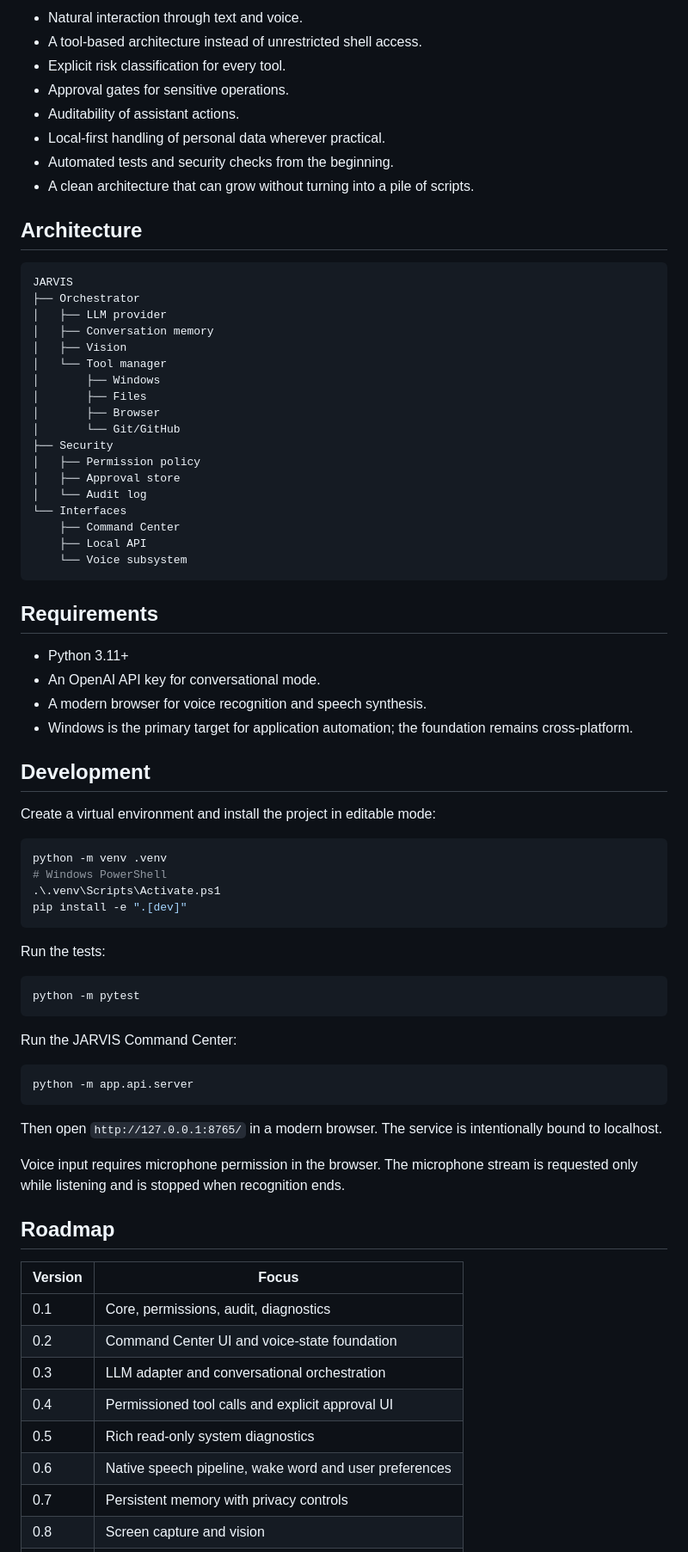
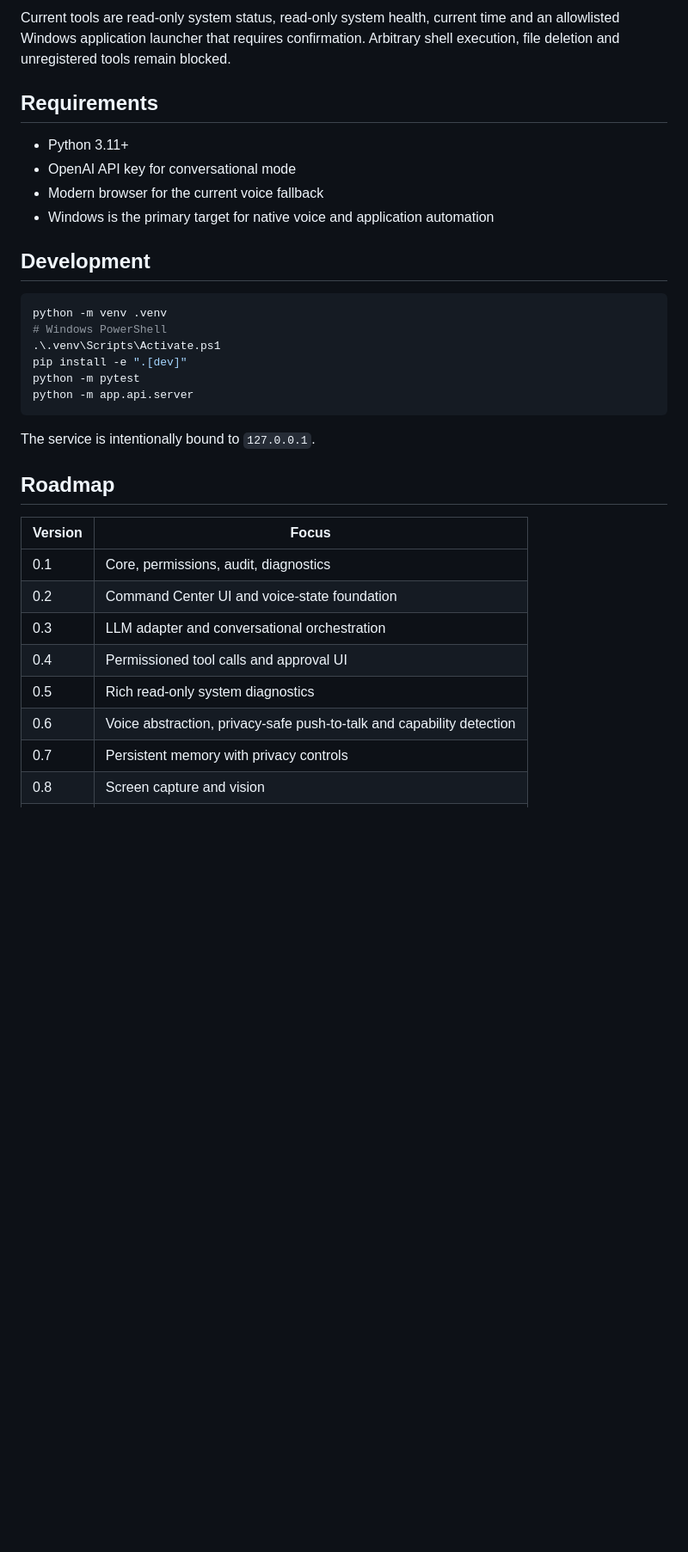
Before and after one commit to AngeloBraga12/Jarvis-, a Markdown page: README.md, the part around one of its changes. Shown at 86% size. Drawn GitHub-style; blank space fills up the shorter version.

Commit message:
docs(readme): update status and voice architecture

````diff
--- a/README.md
+++ b/README.md
@@ -68,68 +37,24 @@ Dangerous tools such as arbitrary shell execution and file deletion remain block
-- Natural interaction through text and voice.
-- A tool-based architecture instead of unrestricted shell access.
-- Explicit risk classification for every tool.
-- Approval gates for sensitive operations.
-- Auditability of assistant actions.
-- Local-first handling of personal data wherever practical.
-- Automated tests and security checks from the beginning.
-- A clean architecture that can grow without turning into a pile of scripts.
-
-## Architecture
-
-```text
-JARVIS
-├── Orchestrator
-│   ├── LLM provider
-│   ├── Conversation memory
-│   ├── Vision
-│   └── Tool manager
-│       ├── Windows
-│       ├── Files
-│       ├── Browser
-│       └── Git/GitHub
-├── Security
-│   ├── Permission policy
-│   ├── Approval store
-│   └── Audit log
-└── Interfaces
-    ├── Command Center
-    ├── Local API
-    └── Voice subsystem
-```
+Current tools are read-only system status, read-only system health, current time and an allowlisted Windows application launcher that requires confirmation. Arbitrary shell execution, file deletion and unregistered tools remain blocked.
 
 ## Requirements
 
 - Python 3.11+
-- An OpenAI API key for conversational mode.
-- A modern browser for voice recognition and speech synthesis.
-- Windows is the primary target for application automation; the foundation remains cross-platform.
+- OpenAI API key for conversational mode
+- Modern browser for the current voice fallback
+- Windows is the primary target for native voice and application automation
 
 ## Development
-
-Create a virtual environment and install the project in editable mode:
 
 ```bash
 python -m venv .venv
 # Windows PowerShell
 .\.venv\Scripts\Activate.ps1
 pip install -e ".[dev]"
-```
-
-Run the tests:
-
-```bash
 python -m pytest
-```
-
-Run the JARVIS Command Center:
-
-```bash
 python -m app.api.server
 ```
 
-Then open `http://127.0.0.1:8765/` in a modern browser. The service is intentionally bound to localhost.
-
-Voice input requires microphone permission in the browser. The microphone stream is requested only while listening and is stopped when recognition ends.
+The service is intentionally bound to `127.0.0.1`.
 
 ## Roadmap
 
@@ -138,9 +63,9 @@ Voice input requires microphone permission in the browser. The microphone stream
 | 0.1 | Core, permissions, audit, diagnostics |
 | 0.2 | Command Center UI and voice-state foundation |
 | 0.3 | LLM adapter and conversational orchestration |
-| 0.4 | Permissioned tool calls and explicit approval UI |
+| 0.4 | Permissioned tool calls and approval UI |
 | 0.5 | Rich read-only system diagnostics |
-| 0.6 | Native speech pipeline, wake word and user preferences |
+| 0.6 | Voice abstraction, privacy-safe push-to-talk and capability detection |
 | 0.7 | Persistent memory with privacy controls |
 | 0.8 | Screen capture and vision |
 | 0.9 | Windows automation, Git, GitHub and browser tools |
````
Also changed, not shown: other parts of README.md (+17 -58 lines).
